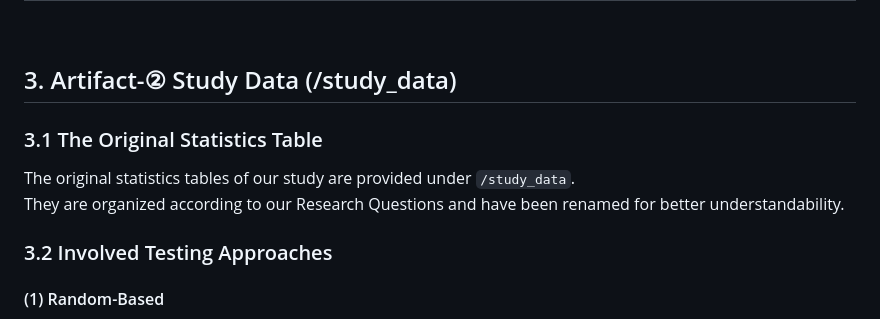
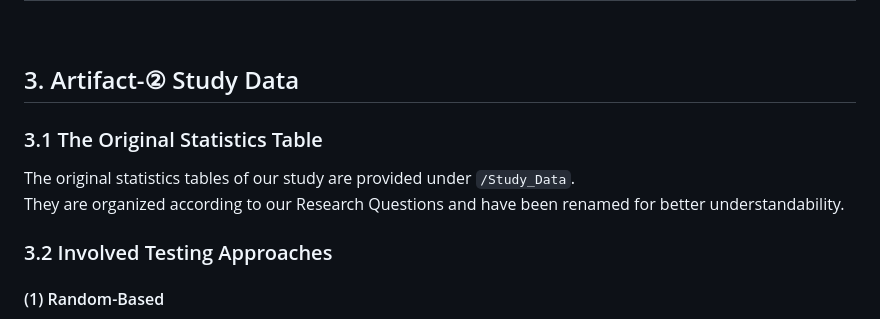
Before and after one commit to Yuanhong-Lan/AndroTest24, a Markdown page: README.md, the part around the change. GitHub-like rendering.

Commit message:
Update README.md & Update path

```diff
--- a/README.md
+++ b/README.md
@@ -66,9 +66,9 @@ The 42 apps and their sources are listed below:<br />_(Note: Some app links may
 
 <br/>
 
-## 3. Artifact-② Study Data (/study_data)
+## 3. Artifact-② Study Data
 ### 3.1 The Original Statistics Table
-The original statistics tables of our study are provided under `/study_data`.<br />They are organized according to our Research Questions and have been renamed for better understandability.
+The original statistics tables of our study are provided under `/Study_Data`.<br />They are organized according to our Research Questions and have been renamed for better understandability.
 
 ### 3.2 Involved Testing Approaches
 #### (1) Random-Based
```
